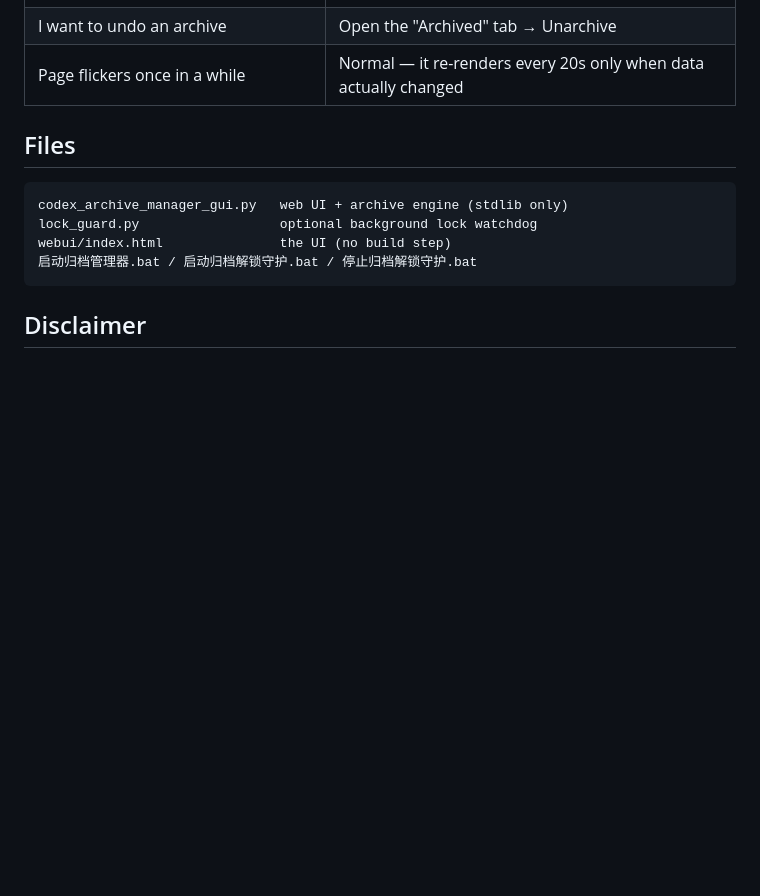
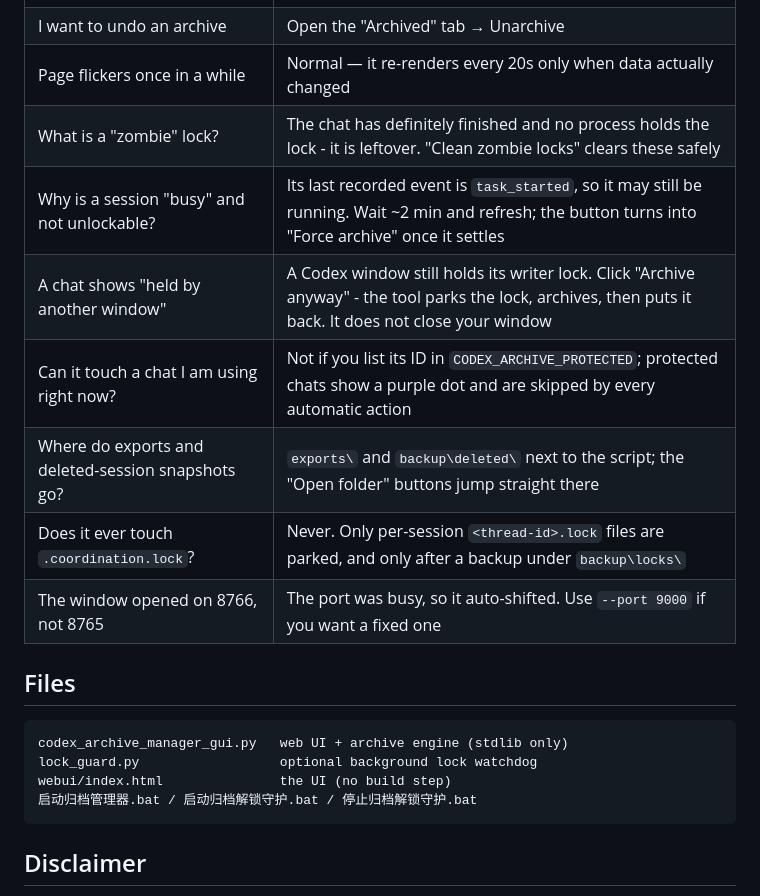
Before and after one commit to HenryFone/codex-archive-manager, a Markdown page: README.md, the part around one of its changes. Rendered like a GitHub page; blank space fills up the shorter version.

```diff
--- a/README.md
+++ b/README.md
@@ -123,6 +135,13 @@ set SESSIONS_VIEWER_PATH=E:\SessionsViewer\Sessions Viewer.exe
 | Web page won't open | Port busy? It auto-switches; check `logs\manager_gui.log` |
 | I want to undo an archive | Open the "Archived" tab → Unarchive |
 | Page flickers once in a while | Normal — it re-renders every 20s only when data actually changed |
+| What is a "zombie" lock? | The chat has definitely finished and no process holds the lock - it is leftover. "Clean zombie locks" clears these safely |
+| Why is a session "busy" and not unlockable? | Its last recorded event is `task_started`, so it may still be running. Wait ~2 min and refresh; the button turns into "Force archive" once it settles |
+| A chat shows "held by another window" | A Codex window still holds its writer lock. Click "Archive anyway" - the tool parks the lock, archives, then puts it back. It does not close your window |
+| Can it touch a chat I am using right now? | Not if you list its ID in `CODEX_ARCHIVE_PROTECTED`; protected chats show a purple dot and are skipped by every automatic action |
+| Where do exports and deleted-session snapshots go? | `exports\` and `backup\deleted\` next to the script; the "Open folder" buttons jump straight there |
+| Does it ever touch `.coordination.lock`? | Never. Only per-session `<thread-id>.lock` files are parked, and only after a backup under `backup\locks\` |
+| The window opened on 8766, not 8765 | The port was busy, so it auto-shifted. Use `--port 9000` if you want a fixed one |
 
 ## Files
 
```
Also changed, not shown: other parts of README.md (+12 -0 lines), docs/screenshots/01-overview.png (added), docs/screenshots/02-archived.png (added).
